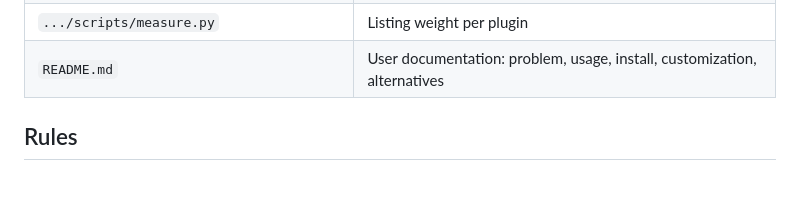
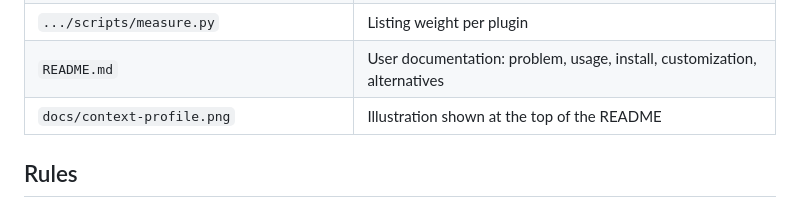
Before and after one commit to ludoviclm/agent-plugins, a Markdown page: AGENTS.md, the part around the change. Drawn GitHub-style; blank space fills up the shorter version.

```diff
--- a/AGENTS.md
+++ b/AGENTS.md
@@ -21,6 +21,7 @@ profile of each session.
 | `plugins/context-profile/hooks/hooks.json` | `SessionStart` hook: the session banner, through `apply.py --hook` |
 | `.../scripts/measure.py` | Listing weight per plugin |
 | `README.md` | User documentation: problem, usage, install, customization, alternatives |
+| `docs/context-profile.png` | Illustration shown at the top of the README |
 
 ## Rules
 
```
Also changed, not shown: README.md (+21 -10 lines), docs/context-profile.png (added), 5 other files.
